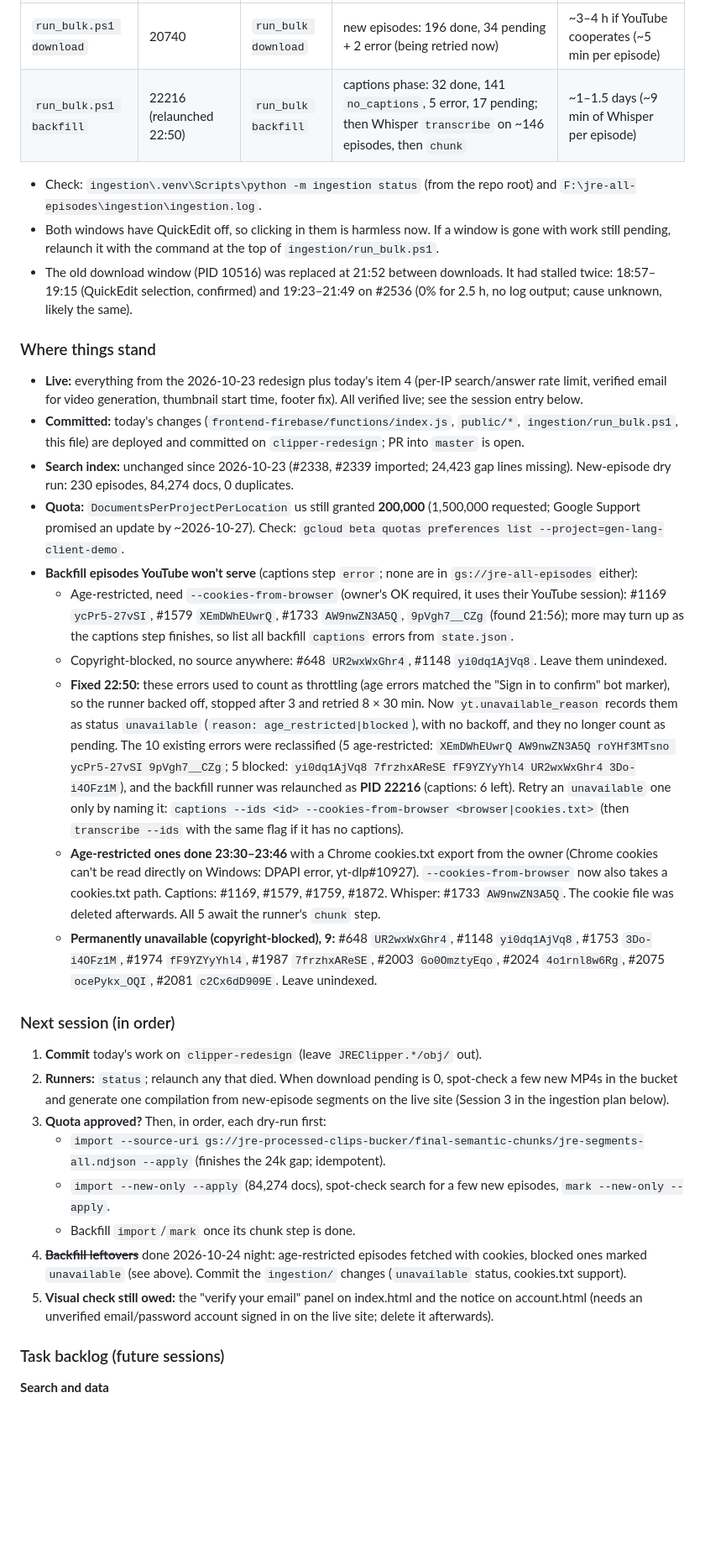
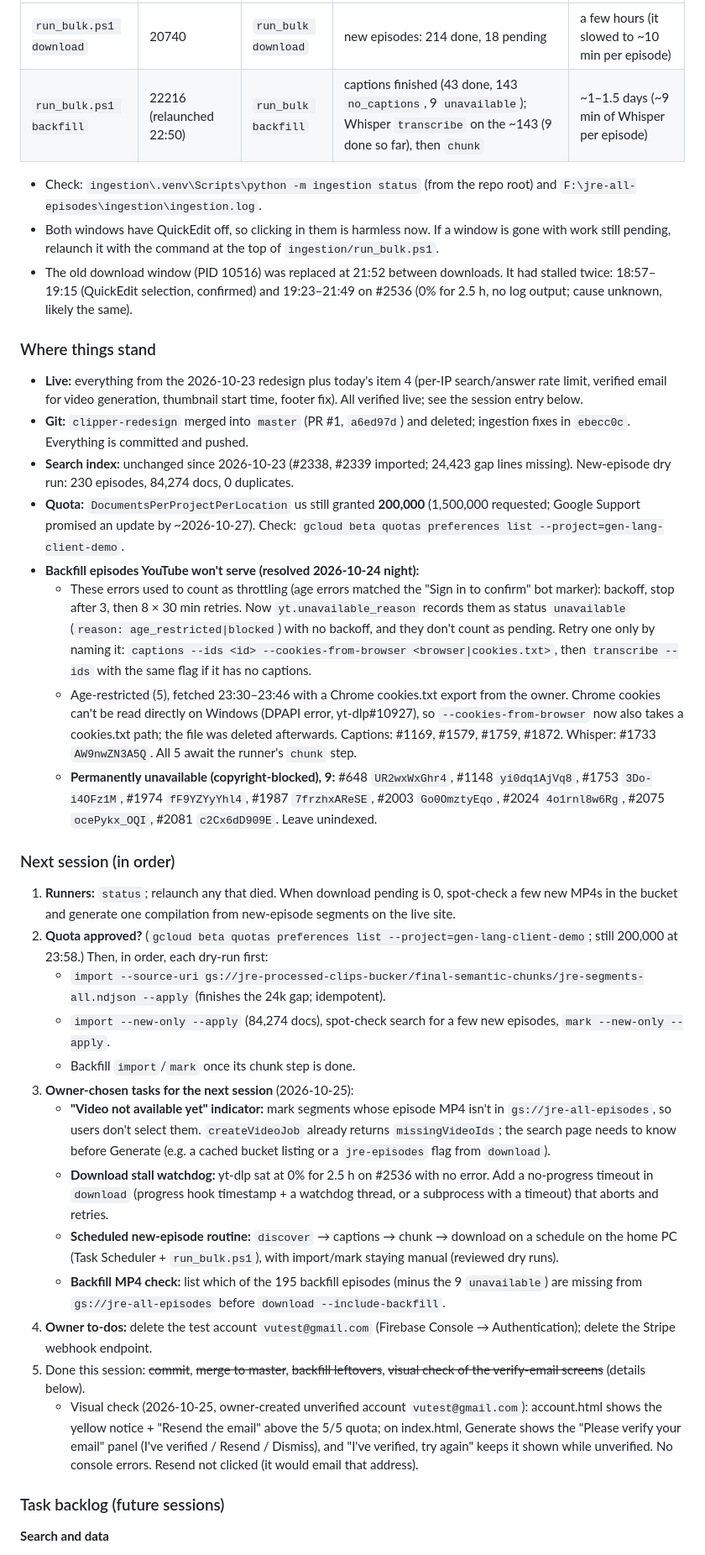
Before and after one commit to vohoanvu/JRE-clipper, a Markdown page: docs/status.md, the part around one of its changes. Shown at 84% size. Drawn GitHub-style; blank space fills up the shorter version.

Commit message:
Status: session wrap-up and next-session tasks
Co-Authored-By: Claude Opus 5.5 <noreply@anthropic.com>

```diff
--- a/docs/status.md
+++ b/docs/status.md
@@ -12,6 +12,6 @@
 |---|---|---|---|---|
-| `run_bulk.ps1 download` | 20740 | `run_bulk download` | new episodes: 196 done, 34 pending + 2 error (being retried now) | ~3–4 h if YouTube cooperates (~5 min per episode) |
-| `run_bulk.ps1 backfill` | 22216 (relaunched 22:50) | `run_bulk backfill` | captions phase: 32 done, 141 `no_captions`, 5 error, 17 pending; then Whisper `transcribe` on ~146 episodes, then `chunk` | ~1–1.5 days (~9 min of Whisper per episode) |
+| `run_bulk.ps1 download` | 20740 | `run_bulk download` | new episodes: 214 done, 18 pending | a few hours (it slowed to ~10 min per episode) |
+| `run_bulk.ps1 backfill` | 22216 (relaunched 22:50) | `run_bulk backfill` | captions finished (43 done, 143 `no_captions`, 9 `unavailable`); Whisper `transcribe` on the ~143 (9 done so far), then `chunk` | ~1–1.5 days (~9 min of Whisper per episode) |
 
 - Check: `ingestion\.venv\Scripts\python -m ingestion status` (from the repo root) and `F:\jre-all-episodes\ingestion\ingestion.log`.
 - Both windows have QuickEdit off, so clicking in them is harmless now. If a window is gone with work still pending, relaunch it with the command at the top of `ingestion/run_bulk.ps1`.
@@ -19,25 +19,28 @@
 
 ### Where things stand
 - **Live:** everything from the 2026-10-23 redesign plus today's item 4 (per-IP search/answer rate limit, verified email for video generation, thumbnail start time, footer fix). All verified live; see the session entry below.
-- **Committed:** today's changes (`frontend-firebase/functions/index.js`, `public/*`, `ingestion/run_bulk.ps1`, this file) are deployed and committed on `clipper-redesign`; PR into `master` is open.
+- **Git:** `clipper-redesign` merged into `master` (PR #1, `a6ed97d`) and deleted; ingestion fixes in `ebecc0c`. Everything is committed and pushed.
 - **Search index:** unchanged since 2026-10-23 (#2338, #2339 imported; 24,423 gap lines missing). New-episode dry run: 230 episodes, 84,274 docs, 0 duplicates.
 - **Quota:** `DocumentsPerProjectPerLocation` us still granted **200,000** (1,500,000 requested; Google Support promised an update by ~2026-10-27). Check: `gcloud beta quotas preferences list --project=gen-lang-client-demo`.
-- **Backfill episodes YouTube won't serve** (captions step `error`; none are in `gs://jre-all-episodes` either):
-  - Age-restricted, need `--cookies-from-browser` (owner's OK required, it uses their YouTube session): #1169 `ycPr5-27vSI`, #1579 `XEmDWhEUwrQ`, #1733 `AW9nwZN3A5Q`, `9pVgh7__CZg` (found 21:56); more may turn up as the captions step finishes, so list all backfill `captions` errors from `state.json`.
-  - Copyright-blocked, no source anywhere: #648 `UR2wxWxGhr4`, #1148 `yi0dq1AjVq8`. Leave them unindexed.
-  - **Fixed 22:50:** these errors used to count as throttling (age errors matched the "Sign in to confirm" bot marker), so the runner backed off, stopped after 3 and retried 8 × 30 min. Now `yt.unavailable_reason` records them as status `unavailable` (`reason: age_restricted|blocked`), with no backoff, and they no longer count as pending. The 10 existing errors were reclassified (5 age-restricted: `XEmDWhEUwrQ AW9nwZN3A5Q roYHf3MTsno ycPr5-27vSI 9pVgh7__CZg`; 5 blocked: `yi0dq1AjVq8 7frzhxAReSE fF9YZYyYhl4 UR2wxWxGhr4 3Do-i4OFz1M`), and the backfill runner was relaunched as **PID 22216** (captions: 6 left). Retry an `unavailable` one only by naming it: `captions --ids <id> --cookies-from-browser <browser|cookies.txt>` (then `transcribe --ids` with the same flag if it has no captions).
-  - **Age-restricted ones done 23:30–23:46** with a Chrome cookies.txt export from the owner (Chrome cookies can't be read directly on Windows: DPAPI error, yt-dlp#10927). `--cookies-from-browser` now also takes a cookies.txt path. Captions: #1169, #1579, #1759, #1872. Whisper: #1733 `AW9nwZN3A5Q`. The cookie file was deleted afterwards. All 5 await the runner's `chunk` step.
+- **Backfill episodes YouTube won't serve (resolved 2026-10-24 night):**
+  - These errors used to count as throttling (age errors matched the "Sign in to confirm" bot marker): backoff, stop after 3, then 8 × 30 min retries. Now `yt.unavailable_reason` records them as status `unavailable` (`reason: age_restricted|blocked`) with no backoff, and they don't count as pending. Retry one only by naming it: `captions --ids <id> --cookies-from-browser <browser|cookies.txt>`, then `transcribe --ids` with the same flag if it has no captions.
+  - Age-restricted (5), fetched 23:30–23:46 with a Chrome cookies.txt export from the owner. Chrome cookies can't be read directly on Windows (DPAPI error, yt-dlp#10927), so `--cookies-from-browser` now also takes a cookies.txt path; the file was deleted afterwards. Captions: #1169, #1579, #1759, #1872. Whisper: #1733 `AW9nwZN3A5Q`. All 5 await the runner's `chunk` step.
   - **Permanently unavailable (copyright-blocked), 9:** #648 `UR2wxWxGhr4`, #1148 `yi0dq1AjVq8`, #1753 `3Do-i4OFz1M`, #1974 `fF9YZYyYhl4`, #1987 `7frzhxAReSE`, #2003 `Go0OmztyEqo`, #2024 `4o1rnl8w6Rg`, #2075 `ocePykx_OQI`, #2081 `c2Cx6dD909E`. Leave unindexed.
 
 ### Next session (in order)
-1. **Commit** today's work on `clipper-redesign` (leave `JREClipper.*/obj/` out).
-2. **Runners:** `status`; relaunch any that died. When download pending is 0, spot-check a few new MP4s in the bucket and generate one compilation from new-episode segments on the live site (Session 3 in the ingestion plan below).
-3. **Quota approved?** Then, in order, each dry-run first:
+1. **Runners:** `status`; relaunch any that died. When download pending is 0, spot-check a few new MP4s in the bucket and generate one compilation from new-episode segments on the live site.
+2. **Quota approved?** (`gcloud beta quotas preferences list --project=gen-lang-client-demo`; still 200,000 at 23:58.) Then, in order, each dry-run first:
    - `import --source-uri gs://jre-processed-clips-bucker/final-semantic-chunks/jre-segments-all.ndjson --apply` (finishes the 24k gap; idempotent).
    - `import --new-only --apply` (84,274 docs), spot-check search for a few new episodes, `mark --new-only --apply`.
    - Backfill `import`/`mark` once its chunk step is done.
-4. ~~**Backfill leftovers**~~ done 2026-10-24 night: age-restricted episodes fetched with cookies, blocked ones marked `unavailable` (see above). Commit the `ingestion/` changes (`unavailable` status, cookies.txt support).
-5. **Visual check still owed:** the "verify your email" panel on index.html and the notice on account.html (needs an unverified email/password account signed in on the live site; delete it afterwards).
+3. **Owner-chosen tasks for the next session** (2026-10-25):
+   - **"Video not available yet" indicator:** mark segments whose episode MP4 isn't in `gs://jre-all-episodes`, so users don't select them. `createVideoJob` already returns `missingVideoIds`; the search page needs to know before Generate (e.g. a cached bucket listing or a `jre-episodes` flag from `download`).
+   - **Download stall watchdog:** yt-dlp sat at 0% for 2.5 h on #2536 with no error. Add a no-progress timeout in `download` (progress hook timestamp + a watchdog thread, or a subprocess with a timeout) that aborts and retries.
+   - **Scheduled new-episode routine:** `discover` → captions → chunk → download on a schedule on the home PC (Task Scheduler + `run_bulk.ps1`), with import/mark staying manual (reviewed dry runs).
+   - **Backfill MP4 check:** list which of the 195 backfill episodes (minus the 9 `unavailable`) are missing from `gs://jre-all-episodes` before `download --include-backfill`.
+4. **Owner to-dos:** delete the test account `vutest@gmail.com` (Firebase Console → Authentication); delete the Stripe webhook endpoint.
+5. Done this session: ~~commit~~, ~~merge to master~~, ~~backfill leftovers~~, ~~visual check of the verify-email screens~~ (details below).
+   - Visual check (2026-10-25, owner-created unverified account `vutest@gmail.com`): account.html shows the yellow notice + "Resend the email" above the 5/5 quota; on index.html, Generate shows the "Please verify your email" panel (I've verified / Resend / Dismiss), and "I've verified, try again" keeps it shown while unverified. No console errors. Resend not clicked (it would email that address).
 
 ### Task backlog (future sessions)
 **Search and data**
```
Also changed, not shown: other parts of docs/status.md (+3 -9 lines), CLAUDE.md (+1 -1 lines).
